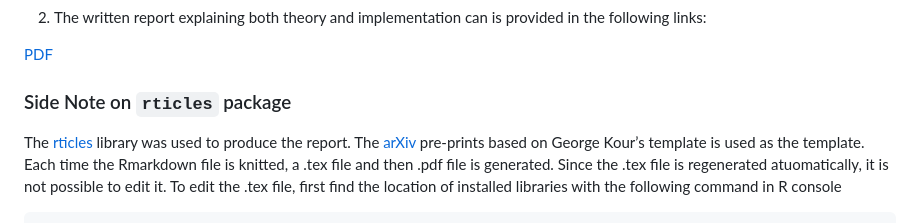
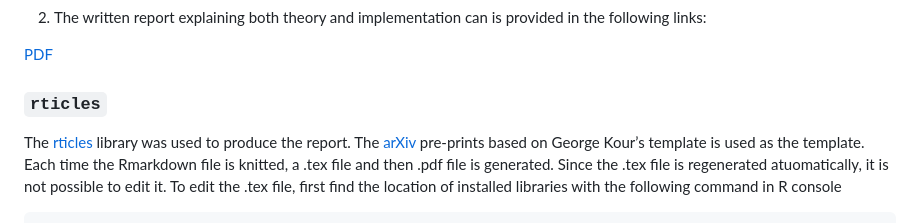
Before and after one commit to berserkhmdvhb/aiinsurance, a Markdown page: README.md, the part around the change. Drawn GitHub-style.

```diff
--- a/README.md
+++ b/README.md
@@ -201,7 +201,7 @@ Moreover, using the [`testthat`](https://testthat.r-lib.org/) library the follow
 [PDF](https://github.com/berserkhmdvhb/aiinsurance/blob/main/inst/report/report.pdf)
 
 
-### Side Note on `rticles` package
+### `rticles`
 The [rticles](https://github.com/rstudio/rticles) library was used to produce the report. The [arXiv](https://arxiv.org/) pre-prints based on George Kour’s template is used as the template. Each time the Rmarkdown file is knitted, a .tex file and then .pdf file is generated. Since the .tex file is regenerated atuomatically, it is not possible to edit it. To edit the .tex file, first find the location of installed libraries with the following command in R console
 
 
```
